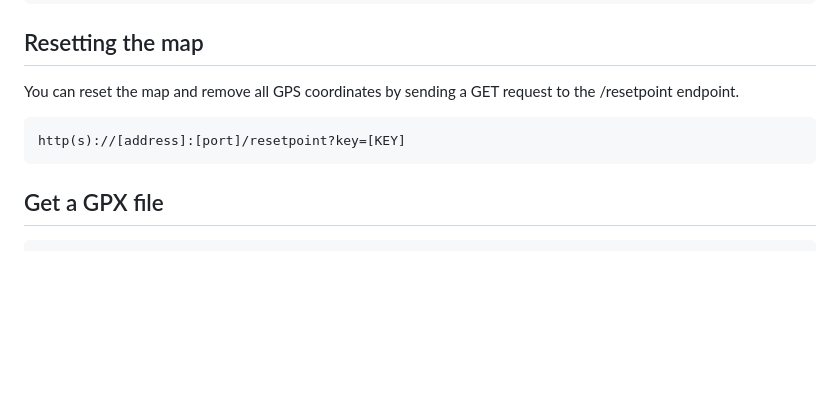
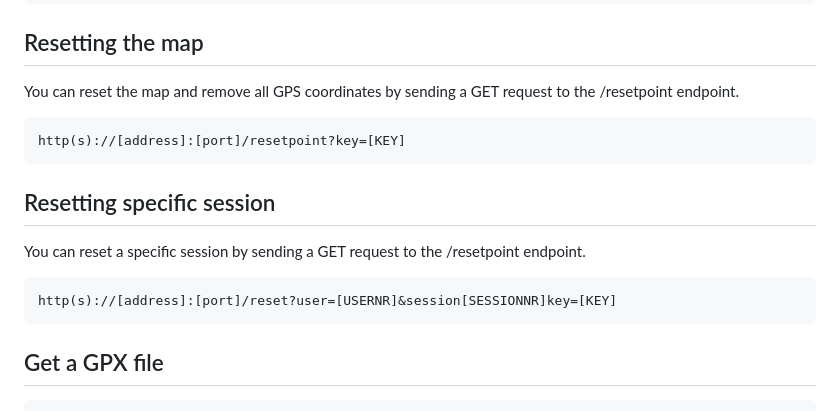
Before and after one commit to jackyes/GoLiveTracking, a Markdown page: README.md, the part around the change. Rendered like a GitHub page; blank space fills up the shorter version.

````diff
--- a/README.md
+++ b/README.md
@@ -85,6 +85,12 @@ You can reset the map and remove all GPS coordinates by sending a GET request to
 http(s)://[address]:[port]/resetpoint?key=[KEY]
 ```
 
+## Resetting specific session
+You can reset a specific session by sending a GET request to the /resetpoint endpoint.
+```
+http(s)://[address]:[port]/reset?user=[USERNR]&session[SESSIONNR]key=[KEY]
+```
+
 ## Get a GPX file
 ```
 http(s)://[address]:[port]/download-gpx?user=[UsrNr]&session=[SessionNr]&key=[KEY]
````
